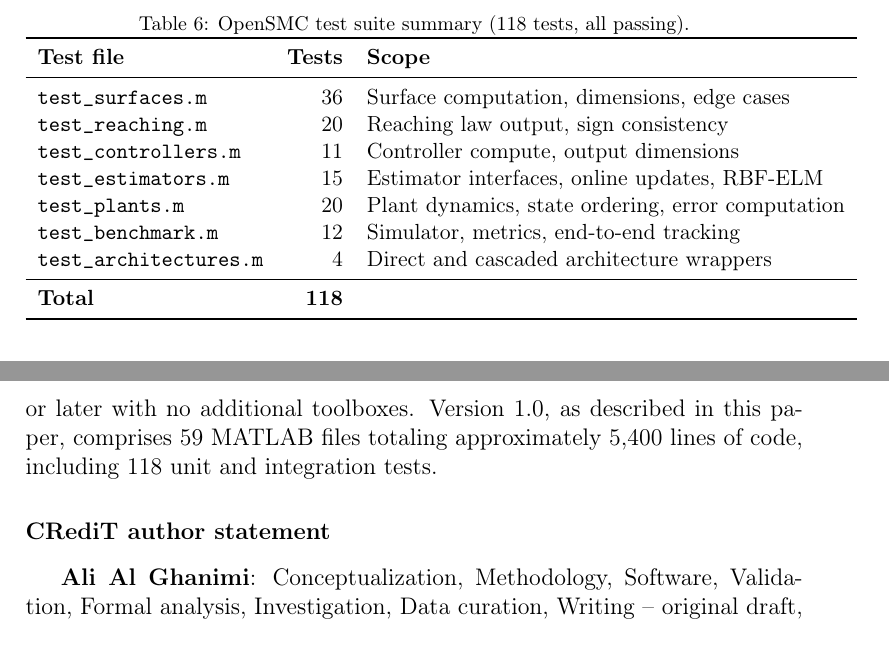
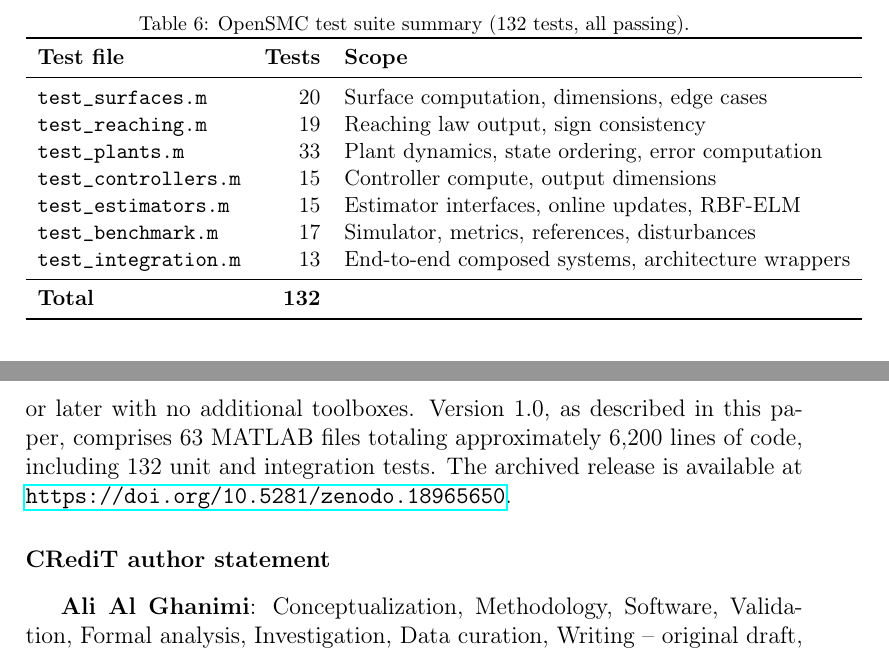
Before and after one commit to Balghanimi/OpenSMC, a LaTeX paper (docs/softwarex_paper.tex): two parts of pages 13 and 16 of 19, joined at a grey line, cut so that both start at the same text. Compiled offline with pdfLaTeX.

Commit message:
fix: update paper stats (63 files, 6200 LOC, 132 tests) and Zenodo author
- Abstract, validation, code availability: 59→63 files, 5400→6200 LOC, 118→132 tests
- Test table: corrected per-suite counts to match actual test run
- Metadata S3: added Zenodo DOI link (10.5281/zenodo.18965650)
- .zenodo.json: fixed author name (Al Ghanimi, Ali) and affiliation (University of Kufa)

Co-Authored-By: Claude Opus 4.6 <noreply@anthropic.com>

```diff
--- a/docs/softwarex_paper.tex
+++ b/docs/softwarex_paper.tex
@@ -440,21 +440,21 @@ OpenSMC includes a comprehensive test suite comprising 118~unit and integration
 \begin{table}[t]
 \centering
 \small
-\caption{OpenSMC test suite summary (118 tests, all passing).}
+\caption{OpenSMC test suite summary (132 tests, all passing).}
 \label{tab:tests}
 \begin{tabular}{lrl}
 \toprule
 \textbf{Test file} & \textbf{Tests} & \textbf{Scope} \\
 \midrule
-\texttt{test\_surfaces.m}       & 36 & Surface computation, dimensions, edge cases \\
-\texttt{test\_reaching.m}       & 20 & Reaching law output, sign consistency \\
-\texttt{test\_controllers.m}    & 11 & Controller compute, output dimensions \\
+\texttt{test\_surfaces.m}       & 20 & Surface computation, dimensions, edge cases \\
+\texttt{test\_reaching.m}       & 19 & Reaching law output, sign consistency \\
+\texttt{test\_plants.m}         & 33 & Plant dynamics, state ordering, error computation \\
+\texttt{test\_controllers.m}    & 15 & Controller compute, output dimensions \\
 \texttt{test\_estimators.m}     & 15 & Estimator interfaces, online updates, RBF-ELM \\
-\texttt{test\_plants.m}         & 20 & Plant dynamics, state ordering, error computation \\
-\texttt{test\_benchmark.m}      & 12 & Simulator, metrics, end-to-end tracking \\
-\texttt{test\_architectures.m}  &  4 & Direct and cascaded architecture wrappers \\
+\texttt{test\_benchmark.m}      & 17 & Simulator, metrics, references, disturbances \\
+\texttt{test\_integration.m}    & 13 & End-to-end composed systems, architecture wrappers \\
 \midrule
-\textbf{Total}                  & \textbf{118} & \\
+\textbf{Total}                  & \textbf{132} & \\
 \bottomrule
 \end{tabular}
 \end{table}
@@ -529,7 +529,7 @@ OpenSMC is freely available under the MIT license and is intended to grow as a c
 %% ====================================================================
 \section*{Code availability}
 
-The source code of OpenSMC is available at \url{https://github.com/Balghanimi/OpenSMC} under the MIT license. The repository includes all source files, examples, tests, and documentation. The toolbox requires MATLAB R2020b or later with no additional toolboxes. Version~1.0, as described in this paper, comprises 59~MATLAB files totaling approximately 5,400~lines of code, including 118~unit and integration tests.
+The source code of OpenSMC is available at \url{https://github.com/Balghanimi/OpenSMC} under the MIT license. The repository includes all source files, examples, tests, and documentation. The toolbox requires MATLAB R2020b or later with no additional toolboxes. Version~1.0, as described in this paper, comprises 63~MATLAB files totaling approximately 6,200~lines of code, including 132~unit and integration tests. The archived release is available at \url{https://doi.org/10.5281/zenodo.18965650}.
 
 
 %% ====================================================================
```
Also changed, not shown: docs/softwarex_paper.tex (6 more changed lines), 1 other file.
